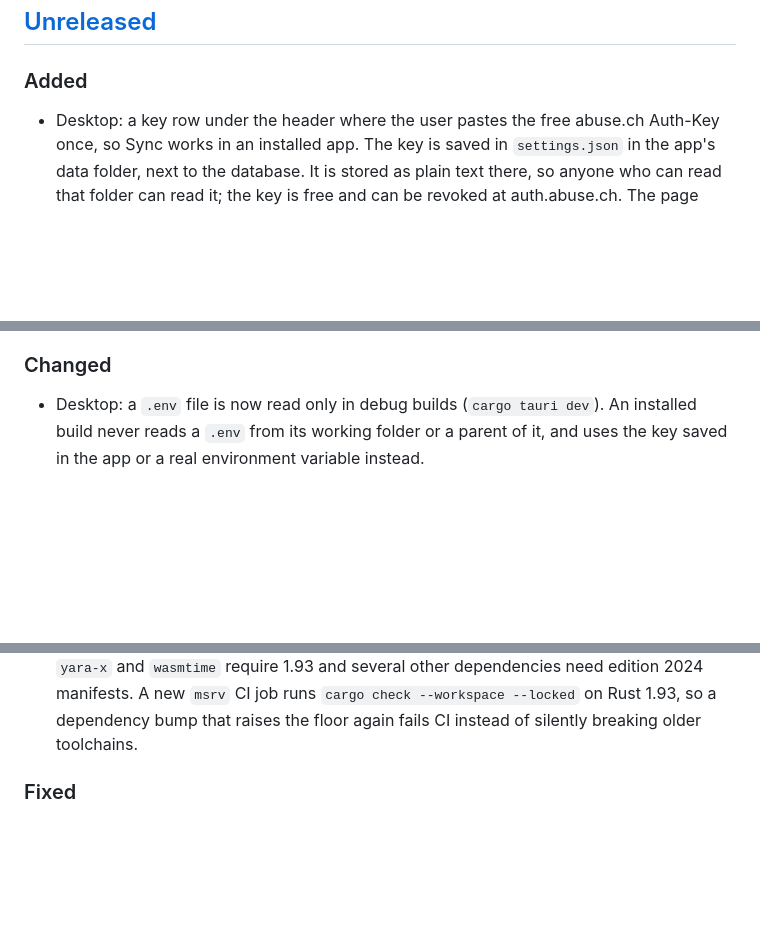
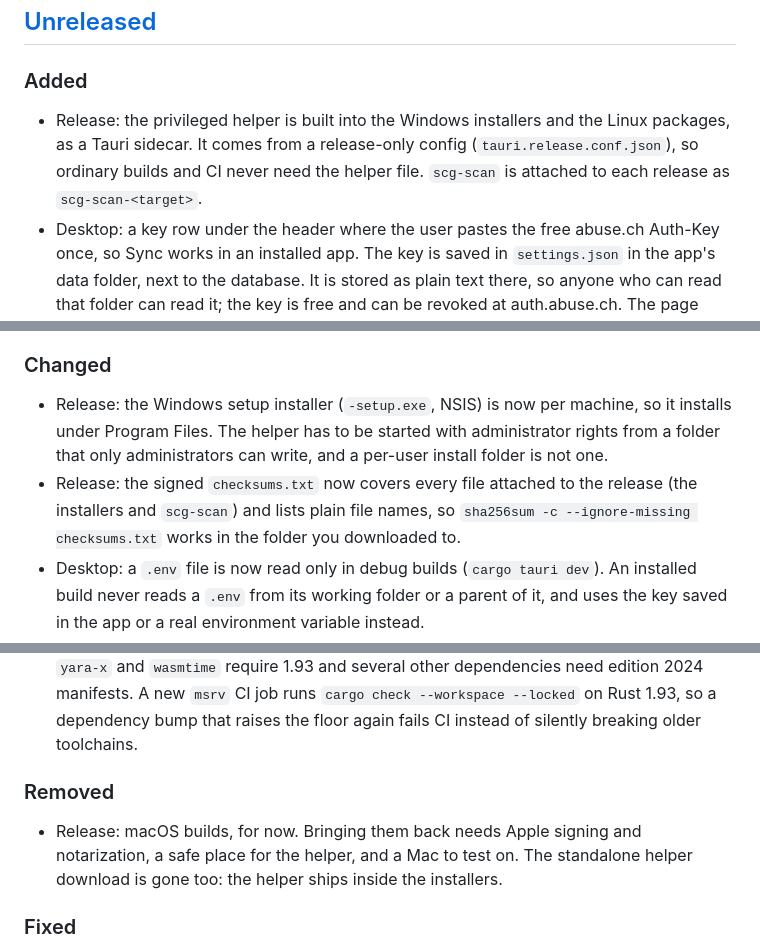
Before and after one commit to Dhruv0306/SecureGuard-Clients, a Markdown page: CHANGELOG.md, 3 parts joined by grey strips. Rendered like a GitHub page; blank space fills up the shorter version.

```diff
--- a/CHANGELOG.md
+++ b/CHANGELOG.md
@@ -8,6 +8,10 @@ project uses [Semantic Versioning](https://semver.org/).
 ## [Unreleased]
 
 ### Added
+- Release: the privileged helper is built into the Windows installers and the Linux packages,
+  as a Tauri sidecar. It comes from a release-only config (`tauri.release.conf.json`), so
+  ordinary builds and CI never need the helper file. `scg-scan` is attached to each release as
+  `scg-scan-<target>`.
 - Desktop: a key row under the header where the user pastes the free abuse.ch Auth-Key once,
   so Sync works in an installed app. The key is saved in `settings.json` in the app's data
   folder, next to the database. It is stored as plain text there, so anyone who can read that
@@ -52,6 +56,12 @@ project uses [Semantic Versioning](https://semver.org/).
 - CI: a macOS job runs the core tests.
 
 ### Changed
+- Release: the Windows setup installer (`-setup.exe`, NSIS) is now per machine, so it installs
+  under Program Files. The helper has to be started with administrator rights from a folder
+  that only administrators can write, and a per-user install folder is not one.
+- Release: the signed `checksums.txt` now covers every file attached to the release (the
+  installers and `scg-scan`) and lists plain file names, so
+  `sha256sum -c --ignore-missing checksums.txt` works in the folder you downloaded to.
 - Desktop: a `.env` file is now read only in debug builds (`cargo tauri dev`). An installed
   build never reads a `.env` from its working folder or a parent of it, and uses the key saved
   in the app or a real environment variable instead.
@@ -68,6 +78,11 @@ project uses [Semantic Versioning](https://semver.org/).
   dependencies need edition 2024 manifests. A new `msrv` CI job runs
   `cargo check --workspace --locked` on Rust 1.93, so a dependency bump that raises the
   floor again fails CI instead of silently breaking older toolchains.
+
+### Removed
+- Release: macOS builds, for now. Bringing them back needs Apple signing and notarization, a
+  safe place for the helper, and a Mac to test on. The standalone helper download is gone too:
+  the helper ships inside the installers.
 
 ### Fixed
 - Core, desktop: signature sync works again. abuse.ch now requires a free Auth-Key and the old
```
Also changed, not shown: docs/phase5-helper-release-design.md (+10 -4 lines), docs/release-gpg-setup.md (+5 -1 lines).
